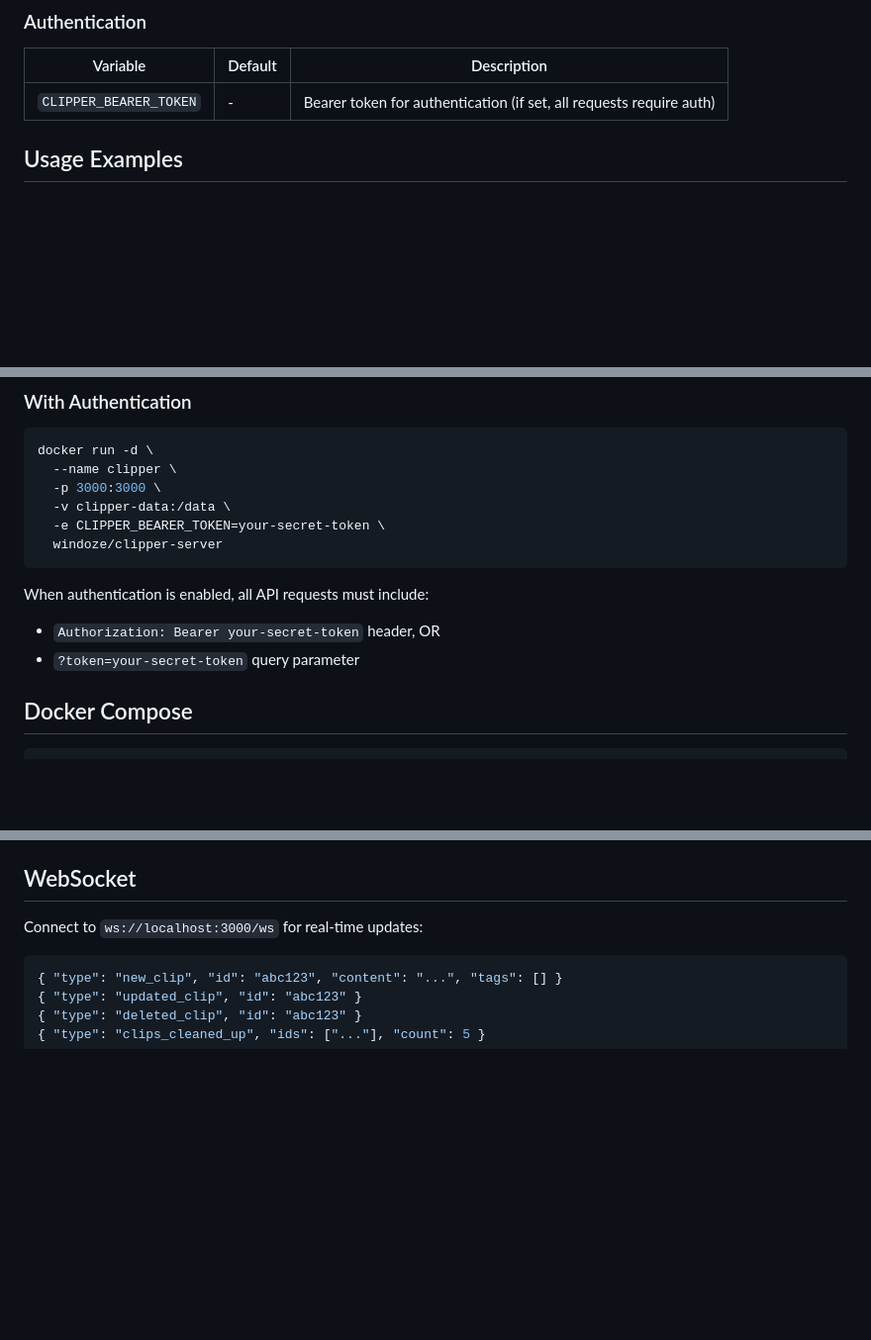
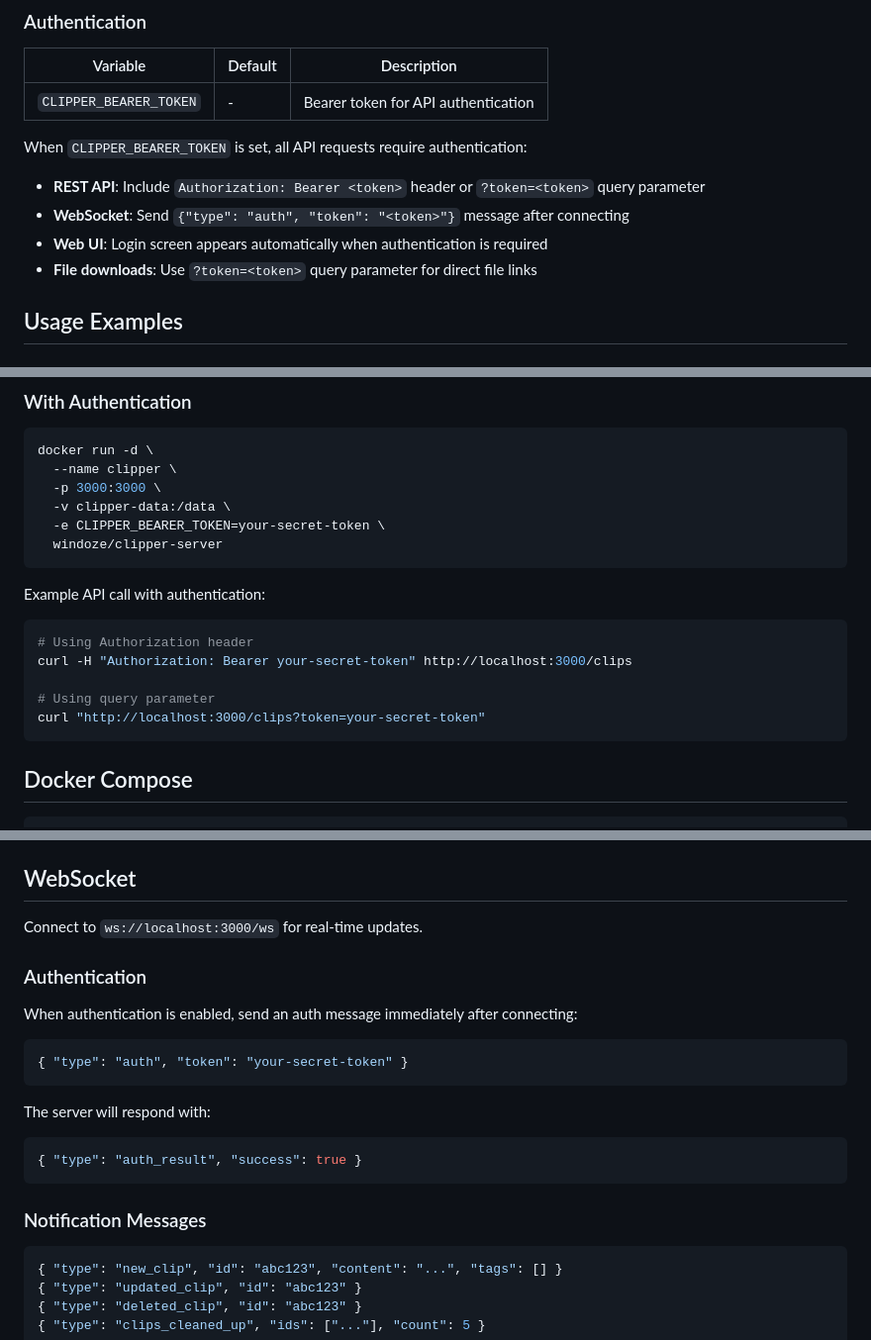
Before and after one commit to windoze/clipper, a Markdown page: clipper-server/README.docker-hub.md, 3 parts joined by grey strips. Shown at 99% size. Rendered like a GitHub page; blank space fills up the shorter version.

````diff
--- a/clipper-server/README.docker-hub.md
+++ b/clipper-server/README.docker-hub.md
@@ -69,7 +69,13 @@ Access the Web UI at `http://localhost:3000`
 
 | Variable | Default | Description |
 |----------|---------|-------------|
-| `CLIPPER_BEARER_TOKEN` | - | Bearer token for authentication (if set, all requests require auth) |
+| `CLIPPER_BEARER_TOKEN` | - | Bearer token for API authentication |
+
+When `CLIPPER_BEARER_TOKEN` is set, all API requests require authentication:
+- **REST API**: Include `Authorization: Bearer <token>` header or `?token=<token>` query parameter
+- **WebSocket**: Send `{"type": "auth", "token": "<token>"}` message after connecting
+- **Web UI**: Login screen appears automatically when authentication is required
+- **File downloads**: Use `?token=<token>` query parameter for direct file links
 
 ## Usage Examples
 
@@ -133,9 +139,15 @@ docker run -d \
   windoze/clipper-server
 ```
 
-When authentication is enabled, all API requests must include:
-- `Authorization: Bearer your-secret-token` header, OR
-- `?token=your-secret-token` query parameter
+Example API call with authentication:
+
+```bash
+# Using Authorization header
+curl -H "Authorization: Bearer your-secret-token" http://localhost:3000/clips
+
+# Using query parameter
+curl "http://localhost:3000/clips?token=your-secret-token"
+```
 
 ## Docker Compose
 
@@ -192,7 +204,23 @@ volumes:
 
 ## WebSocket
 
-Connect to `ws://localhost:3000/ws` for real-time updates:
+Connect to `ws://localhost:3000/ws` for real-time updates.
+
+### Authentication
+
+When authentication is enabled, send an auth message immediately after connecting:
+
+```json
+{ "type": "auth", "token": "your-secret-token" }
+```
+
+The server will respond with:
+
+```json
+{ "type": "auth_result", "success": true }
+```
+
+### Notification Messages
 
 ```json
 { "type": "new_clip", "id": "abc123", "content": "...", "tags": [] }
````
